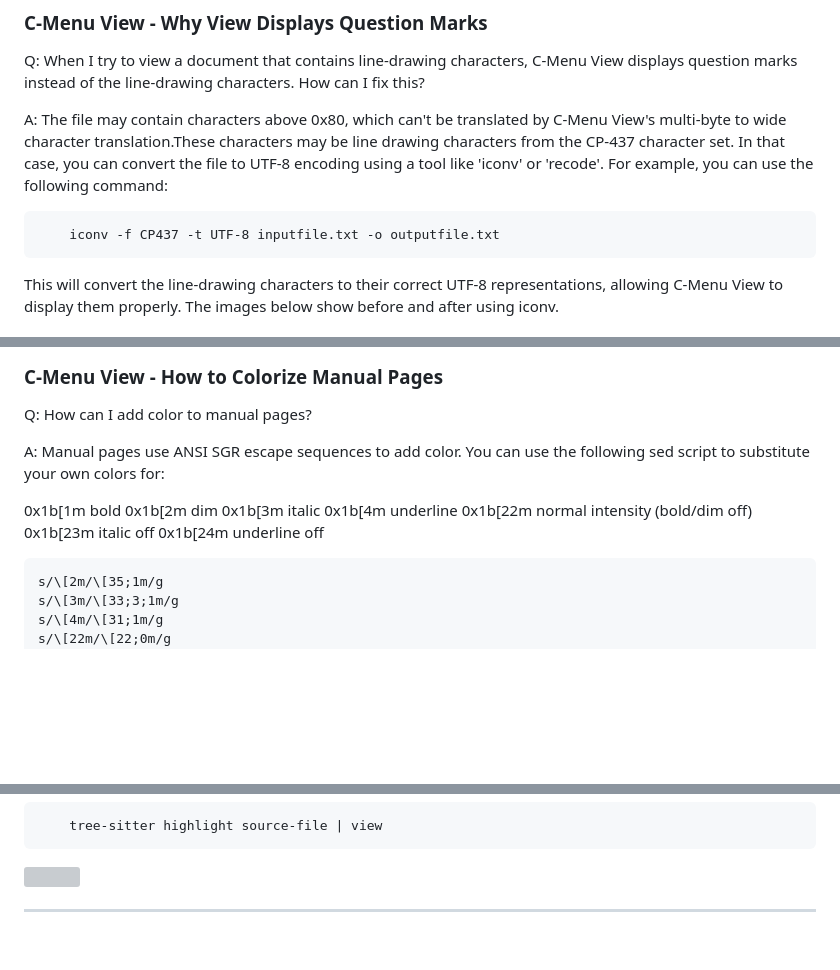
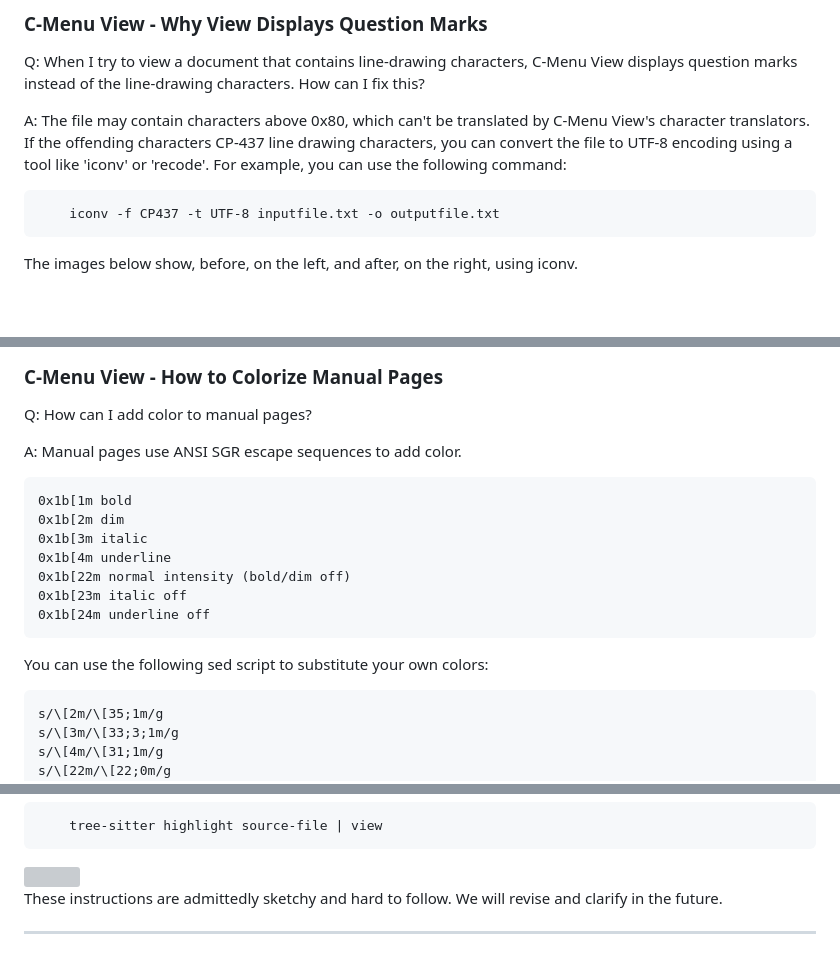
Before and after one commit to BillWaller/C-Menu, a Markdown page: doc/FAQ.md, 3 parts joined by grey strips. Drawn GitHub-style; blank space fills up the shorter version; grey boxes are pictures that could not be loaded.

Commit message:
Continuing clean-up

````diff
--- a/doc/FAQ.md
+++ b/doc/FAQ.md
@@ -6,12 +6,12 @@
 
 Q: When I try to view a document that contains line-drawing characters, C-Menu View displays question marks instead of the line-drawing characters. How can I fix this?
 
-A: The file may contain characters above 0x80, which can't be translated by C-Menu View's multi-byte to wide character translation.These characters may be line drawing characters from the CP-437 character set. In that case, you can convert the file to UTF-8 encoding using a tool like 'iconv' or 'recode'. For example, you can use the following command:
+A: The file may contain characters above 0x80, which can't be translated by C-Menu View's character translators. If the offending characters CP-437 line drawing characters, you can convert the file to UTF-8 encoding using a tool like 'iconv' or 'recode'. For example, you can use the following command:
 
 ```
     iconv -f CP437 -t UTF-8 inputfile.txt -o outputfile.txt
 ```
 
-This will convert the line-drawing characters to their correct UTF-8 representations, allowing C-Menu View to display them properly. The images below show before and after using iconv.
+The images below show, before, on the left, and after, on the right, using iconv.
 
 <img src="screenshots/cp437_to_utf8.png" title="CP437 TO UTF8" />
@@ -22,8 +26,9 @@ This will convert the line-drawing characters to their correct UTF-8 representat
 
 Q: How can I add color to manual pages?
 
-A: Manual pages use ANSI SGR escape sequences to add color. You can use the following sed script to substitute your own colors for:
+A: Manual pages use ANSI SGR escape sequences to add color.
 
+```
 0x1b[1m bold
 0x1b[2m dim
 0x1b[3m italic
@@ -31,7 +36,9 @@ A: Manual pages use ANSI SGR escape sequences to add color. You can use the foll
 0x1b[22m normal intensity (bold/dim off)
 0x1b[23m italic off
 0x1b[24m underline off
+```
 
+You can use the following sed script to substitute your own colors:
 
 ```sed
 s/\[2m/\[35;1m/g
@@ -111,5 +118,7 @@ Type the following command:
 
 <img src="screenshots/tree-sitter.png" title="C-Menu View Tree-Sitter" />
 
+These instructions are admittedly sketchy and hard to follow. We will revise and clarify in the future.
+
 
 ---
````
Also changed, not shown: other parts of doc/FAQ.md (+4 -0 lines), screenshots/cp437-line-draw-less.png (added), 1 other file.
